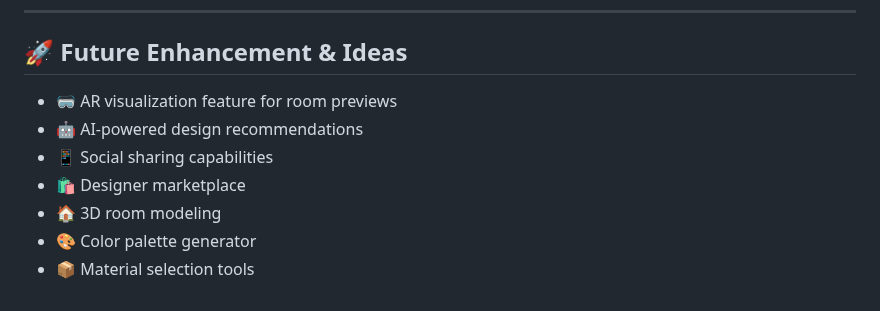
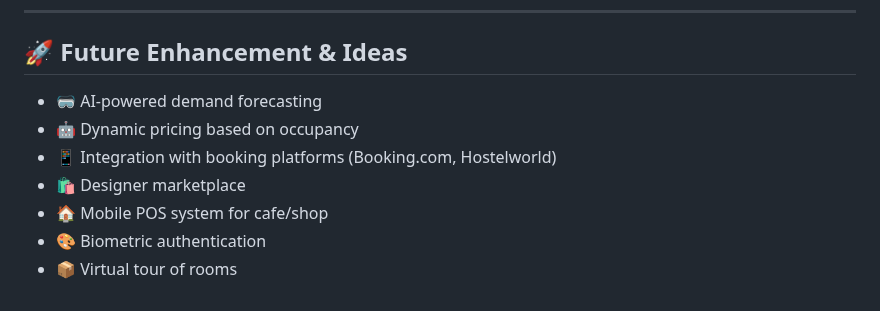
Before and after one commit to zoh01/hostel_app, a Markdown page: README.md, the part around the change. GitHub-like rendering.

```diff
--- a/README.md
+++ b/README.md
@@ -262,10 +262,10 @@ The app implements a Clean Architecture approach with clear separation between p
 ---
 
 ## 🚀 Future Enhancement & Ideas
-- 🥽 AR visualization feature for room previews
-- 🤖 AI-powered design recommendations
-- 📱 Social sharing capabilities
+- 🥽 AI-powered demand forecasting
+- 🤖 Dynamic pricing based on occupancy
+- 📱 Integration with booking platforms (Booking.com, Hostelworld)
 - 🛍️ Designer marketplace
-- 🏠 3D room modeling
-- 🎨 Color palette generator
-- 📦 Material selection tools
+- 🏠 Mobile POS system for cafe/shop
+- 🎨 Biometric authentication
+- 📦 Virtual tour of rooms
```
